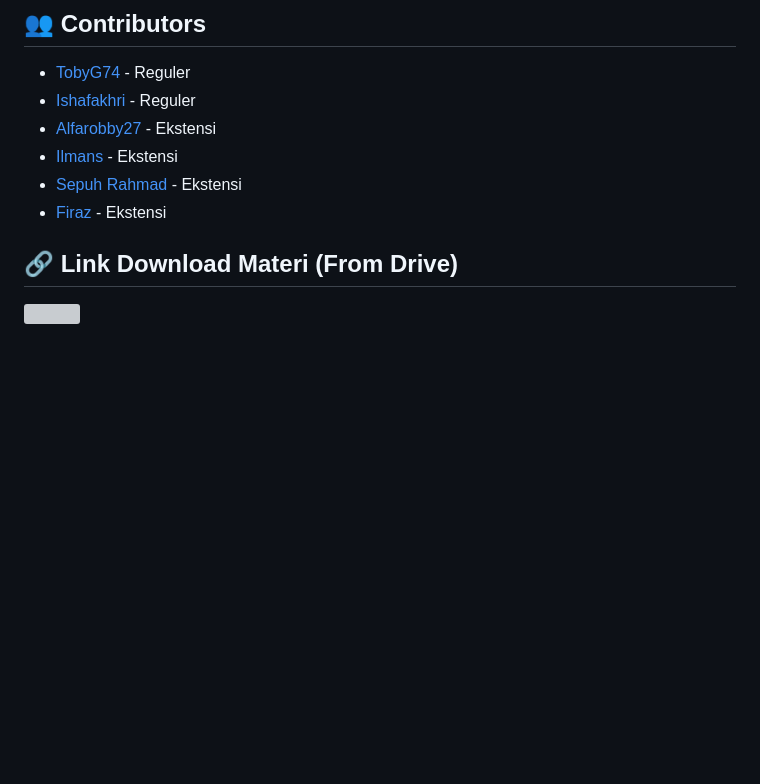
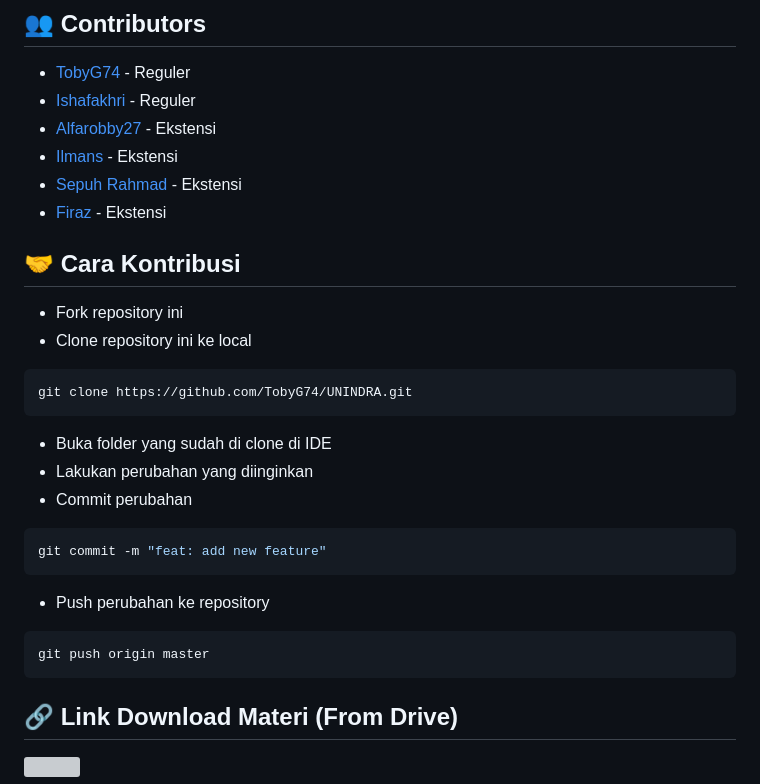
Before and after one commit to TobyG74/UNINDRA, a Markdown page: README.md, the part around the change. Rendered like a GitHub page; blank space fills up the shorter version; grey boxes are pictures that could not be loaded.

Commit message:
docs: add tutor

````diff
--- a/README.md
+++ b/README.md
@@ -36,6 +36,29 @@
 -   [Ilmans](https://github.com/Ilmans) - Ekstensi
 -   [Sepuh Rahmad](https://github.com/LilitCX) - Ekstensi
 -   [Firaz](https://github.com/firazputraa) - Ekstensi
+
+## 🤝 Cara Kontribusi
+
+-   Fork repository ini
+-   Clone repository ini ke local
+
+```bash
+git clone https://github.com/TobyG74/UNINDRA.git
+```
+
+-   Buka folder yang sudah di clone di IDE
+-   Lakukan perubahan yang diinginkan
+-   Commit perubahan
+
+```bash
+git commit -m "feat: add new feature"
+```
+
+-   Push perubahan ke repository
+
+```bash
+git push origin master
+```
 
 ## 🔗 Link Download Materi (From Drive)
 
````
